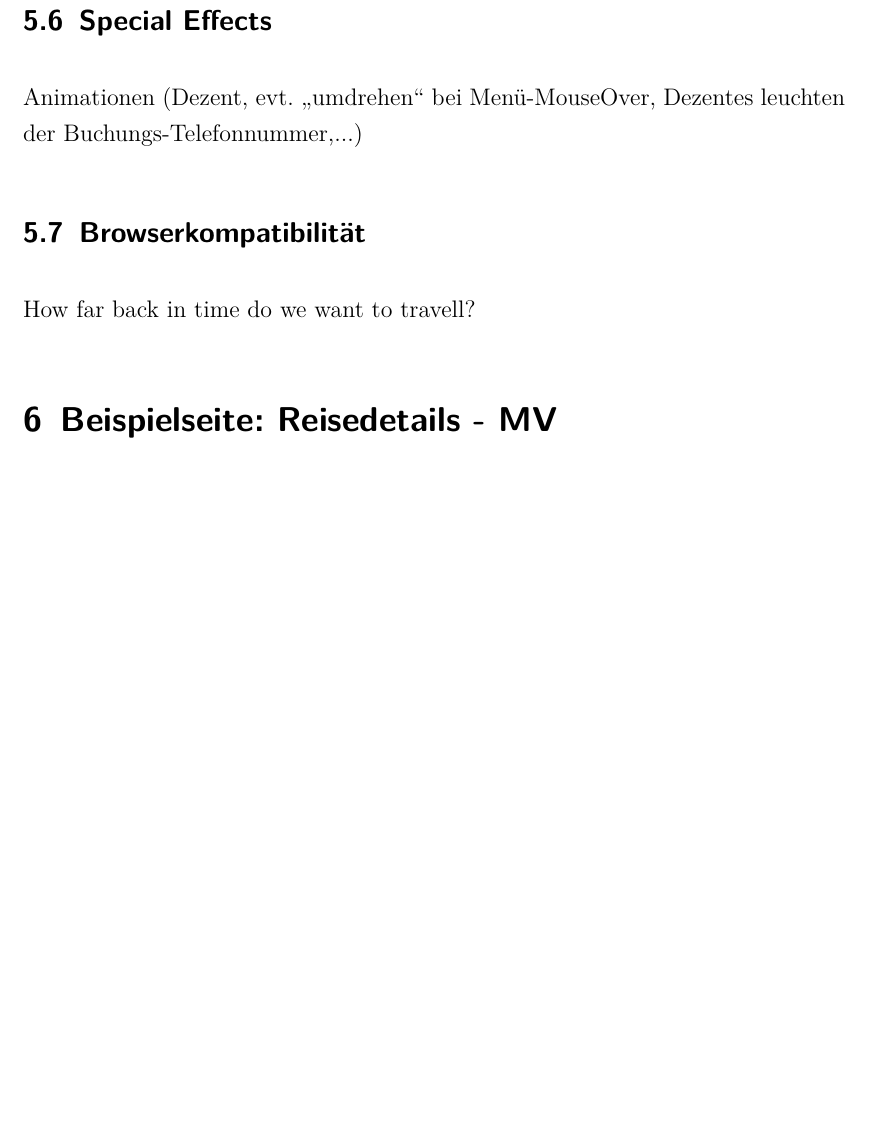
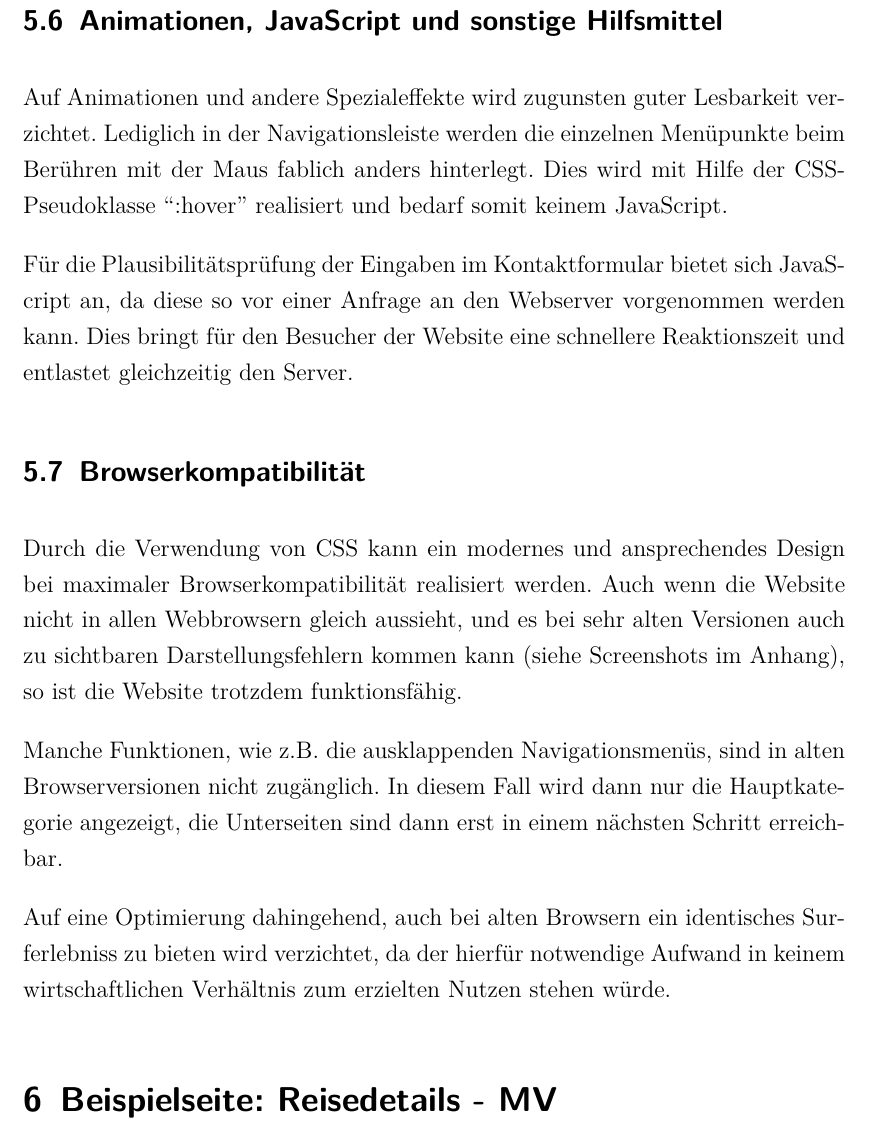
Before and after one commit to stwaidele/INT02-Assignment, a LaTeX problem sheet (INT02-Assignment.tex, which reads designkonzept.tex): part of page 15 of 18 before the commit and part of page 15 of 19 after it, cut at the place of the change, the shorter picture padded with empty space. Compiled offline with pdfLaTeX; the source files are stored in an older character set and shown here as Unicode.

Commit message:
Screenshots alter Browser

```diff
--- a/designkonzept.tex
+++ b/designkonzept.tex
@@ -50,10 +47,16 @@ Stylesheets gewechselt. Durch dieses responsive Layout können die verschriedene
 
 Auf die Realisierung eines darüber hinaus "`fliesenden Layouts"' durch Breitenangaben in Prozentwerten wird zugunsten besserer Kontrolle über Layoutdetails verzichtet.
 
-\subsection{Special Effects}
+\subsection{Animationen, JavaScript und sonstige Hilfsmittel}
 
-Animationen (Dezent, evt. "`umdrehen"' bei Menü-MouseOver, Dezentes leuchten der Buchungs-Telefonnummer,...)
+Auf Animationen und andere Spezialeffekte wird zugunsten guter Lesbarkeit verzichtet. Lediglich in der Navigationsleiste werden die einzelnen Menüpunkte beim Berühren mit der Maus fablich anders hinterlegt. Dies wird mit Hilfe der CSS-Pseudoklasse ``:hover'' realisiert und bedarf somit keinem JavaScript.
+
+Für die Plausibilitätsprüfung der Eingaben im Kontaktformular bietet sich JavaScript an, da diese so vor einer Anfrage an den Webserver vorgenommen werden kann. Dies bringt für den Besucher der Website eine schnellere Reaktionszeit und entlastet gleichzeitig den Server.
 
 \subsection{Browserkompatibilität}
 
-How far back in time do we want to travell?
+Durch die Verwendung von CSS kann ein modernes und ansprechendes Design bei maximaler Browserkompatibilität realisiert werden. Auch wenn die Website nicht in allen Webbrowsern gleich aussieht, und es bei sehr alten Versionen auch zu sichtbaren Darstellungsfehlern kommen kann (siehe Screenshots im Anhang), so ist die Website trotzdem funktionsfähig.
+
+Manche Funktionen, wie z.B. die ausklappenden Navigationsmenüs, sind in alten Browserversionen nicht zugänglich. In diesem Fall wird dann nur die Hauptkategorie angezeigt, die Unterseiten sind dann erst in einem nächsten Schritt erreichbar.
+
+Auf eine Optimierung dahingehend, auch bei alten Browsern ein identisches Surferlebniss zu bieten wird verzichtet, da der hierfür notwendige Aufwand in keinem wirtschaftlichen Verhältnis zum erzielten Nutzen stehen würde.
```
Also changed, not shown: Browsershots/MSIE5.5.png (added), Browsershots/MSIE6.0.png (added), Browsershots/MSIE7.0.png (added), INT02-Assignment.pdf, designkonzept.tex (9 more changed lines), 1 other file.
